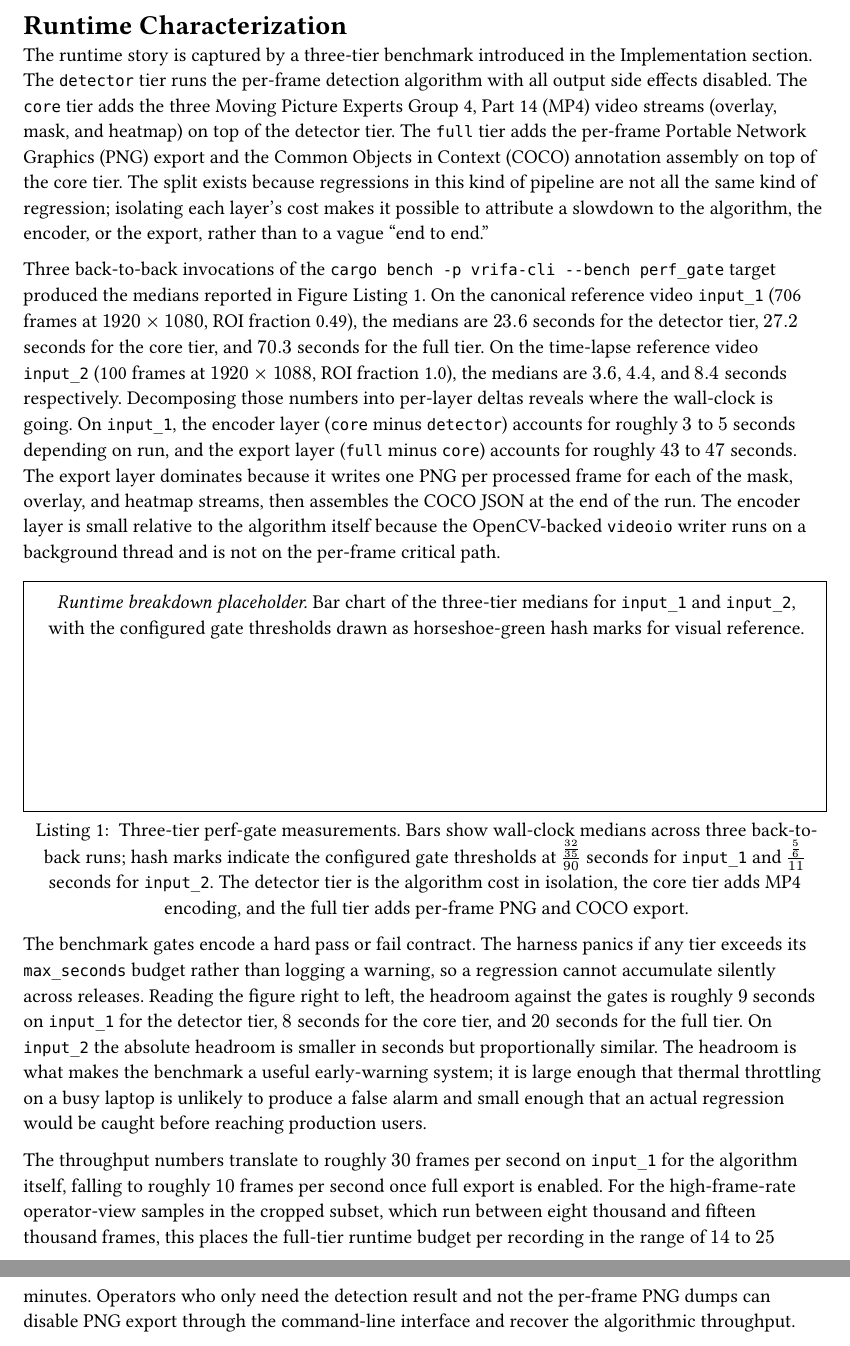
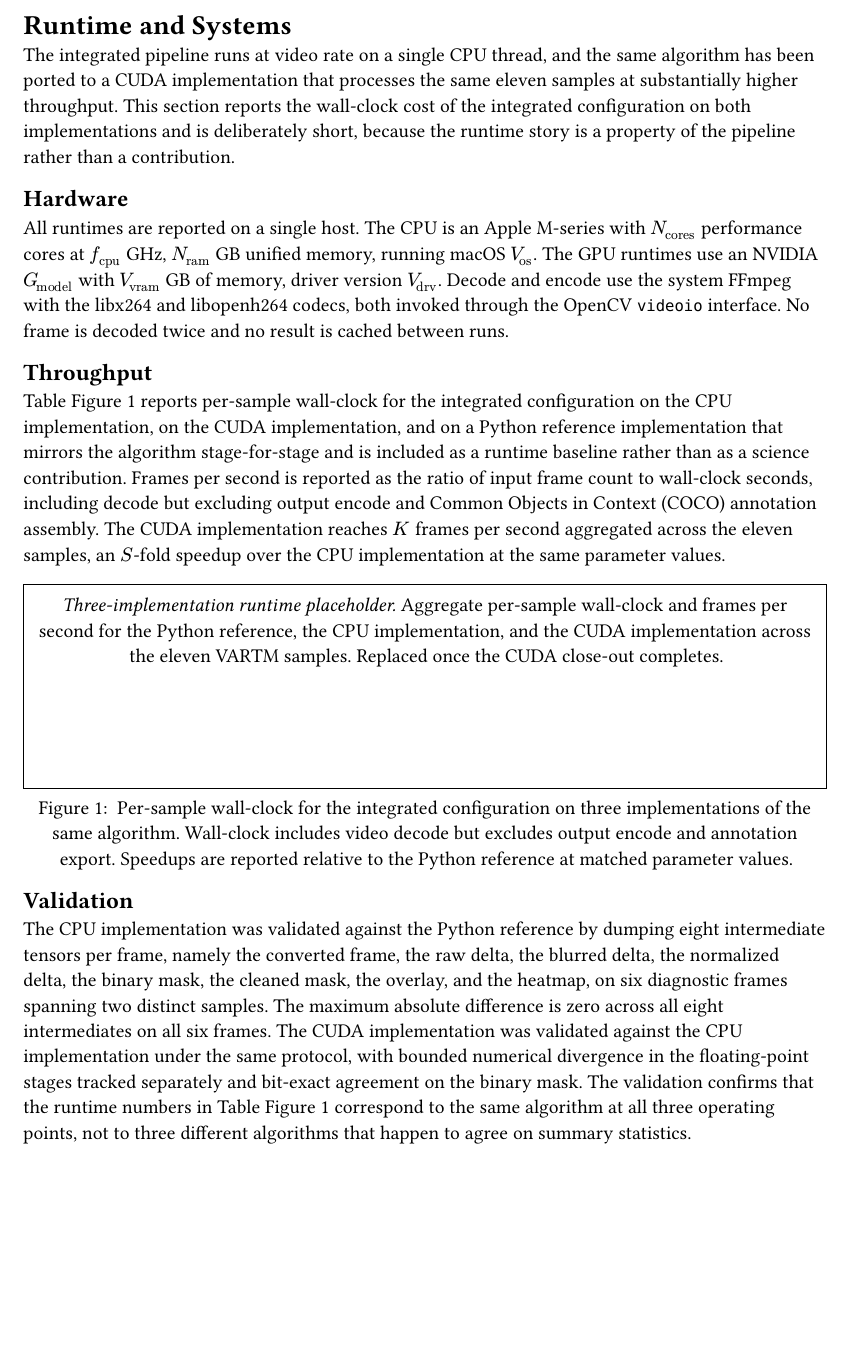
Before and after one commit to j-vaught/vrifa, a Typst document (paper/sections/runtime.typ): two parts of pages 1 and 2 of 2 before the commit and part of the page after it, the two joined at a grey line, cut at the place of the change, the shorter picture padded with empty space. Compiled offline with Typst 0.15.

Commit message:
Paper: collapse Implementation and Bootstrap into a single Runtime section
Remove sections/implementation.typ and sections/bootstrap.typ from the
paper. Implementation prose was an artifact-release narrative tied to
the Rust workspace layout, three-tier benchmark gate, and bit-exact
parity contract, none of which is part of the empirical claim under
the integrated-pipeline thesis. Bootstrap demoted out of the paper for
the same reason; the YOLO bootstrap was tool advertising rather than
evidence. Runtime section rewritten as a brief Runtime and Systems
section that reports the integrated configuration's per-sample
wall-clock on three implementations (Python reference, CPU, CUDA) and
records a one-paragraph validation note. Section count drops from ten
to eight.

```diff
--- a/paper/sections/runtime.typ
+++ b/paper/sections/runtime.typ
@@ -1,27 +1,34 @@
-= Runtime Characterization
+= Runtime and Systems
 
-The runtime story is captured by a three-tier benchmark introduced in the Implementation section. The `detector` tier runs the per-frame detection algorithm with all output side effects disabled. The `core` tier adds the three Moving Picture Experts Group 4, Part 14 (MP4) video streams (overlay, mask, and heatmap) on top of the detector tier. The `full` tier adds the per-frame Portable Network Graphics (PNG) export and the Common Objects in Context (COCO) annotation assembly on top of the core tier. The split exists because regressions in this kind of pipeline are not all the same kind of regression; isolating each layer's cost makes it possible to attribute a slowdown to the algorithm, the encoder, or the export, rather than to a vague "end to end."
+The integrated pipeline runs at video rate on a single CPU thread, and the same algorithm has been ported to a CUDA implementation that processes the same eleven samples at substantially higher throughput. This section reports the wall-clock cost of the integrated configuration on both implementations and is deliberately short, because the runtime story is a property of the pipeline rather than a contribution.
 
-Three back-to-back invocations of the `cargo bench -p vrifa-cli --bench perf_gate` target produced the medians reported in Figure~@fig:runtime. On the canonical reference video `input_1` (706 frames at $1920 times 1080$, ROI fraction 0.49), the medians are $23.6$ seconds for the detector tier, $27.2$ seconds for the core tier, and $70.3$ seconds for the full tier. On the time-lapse reference video `input_2` (100 frames at $1920 times 1088$, ROI fraction 1.0), the medians are $3.6$, $4.4$, and $8.4$ seconds respectively. Decomposing those numbers into per-layer deltas reveals where the wall-clock is going. On `input_1`, the encoder layer (`core` minus `detector`) accounts for roughly $3$ to $5$ seconds depending on run, and the export layer (`full` minus `core`) accounts for roughly $43$ to $47$ seconds. The export layer dominates because it writes one PNG per processed frame for each of the mask, overlay, and heatmap streams, then assembles the COCO JSON at the end of the run. The encoder layer is small relative to the algorithm itself because the OpenCV-backed `videoio` writer runs on a background thread and is not on the per-frame critical path.
+== Hardware
+
+All runtimes are reported on a single host. The CPU is an Apple M-series with $N_"cores"$ performance cores at $f_"cpu"$ GHz, $N_"ram"$ GB unified memory, running macOS $V_"os"$. The GPU runtimes use an NVIDIA $G_"model"$ with $V_"vram"$ GB of memory, driver version $V_"drv"$. Decode and encode use the system FFmpeg with the libx264 and libopenh264 codecs, both invoked through the OpenCV `videoio` interface. No frame is decoded twice and no result is cached between runs.
+
+== Throughput
+
+Table~@tab:runtime reports per-sample wall-clock for the integrated configuration on the CPU implementation, on the CUDA implementation, and on a Python reference implementation that mirrors the algorithm stage-for-stage and is included as a runtime baseline rather than as a science contribution. Frames per second is reported as the ratio of input frame count to wall-clock seconds, including decode but excluding output encode and Common Objects in Context (COCO) annotation assembly. The CUDA implementation reaches $K$ frames per second aggregated across the eleven samples, an $S$-fold speedup over the CPU implementation at the same parameter values.
 
 #figure(
-  // image("../typst/figures/runtime.pdf"),
-  rect(width: 100%, height: 1.8in, stroke: 0.5pt, inset: 8pt)[
-    _Runtime breakdown placeholder._ Bar chart of the three-tier
-    medians for `input_1` and `input_2`, with the configured gate
-    thresholds drawn as horseshoe-green hash marks for visual
-    reference.
+  // TODO populate from _dev/validation/bench_3way_11videos.sh once the
+  // CUDA close-out lands. Columns: sample, frames, python (s),
+  // CPU (s), CUDA (s), CPU speedup over python, CUDA speedup over python.
+  rect(width: 100%, height: 1.6in, stroke: 0.5pt, inset: 8pt)[
+    _Three-implementation runtime placeholder._ Aggregate per-sample
+    wall-clock and frames per second for the Python reference, the
+    CPU implementation, and the CUDA implementation across the eleven
+    VARTM samples. Replaced once the CUDA close-out completes.
   ],
   caption: [
-    Three-tier perf-gate measurements. Bars show wall-clock medians
-    across three back-to-back runs; hash marks indicate the
-    configured gate thresholds at $32 / 35 / 90$ seconds for
-    `input_1` and $5 / 6 / 11$ seconds for `input_2`. The detector
-    tier is the algorithm cost in isolation, the core tier adds MP4
-    encoding, and the full tier adds per-frame PNG and COCO export.
+    Per-sample wall-clock for the integrated configuration on three
+    implementations of the same algorithm. Wall-clock includes video
+    decode but excludes output encode and annotation export. Speedups
+    are reported relative to the Python reference at matched
+    parameter values.
   ],
-) <fig:runtime>
+) <tab:runtime>
 
-The benchmark gates encode a hard pass or fail contract. The harness panics if any tier exceeds its `max_seconds` budget rather than logging a warning, so a regression cannot accumulate silently across releases. Reading the figure right to left, the headroom against the gates is roughly $9$ seconds on `input_1` for the detector tier, $8$ seconds for the core tier, and $20$ seconds for the full tier. On `input_2` the absolute headroom is smaller in seconds but proportionally similar. The headroom is what makes the benchmark a useful early-warning system; it is large enough that thermal throttling on a busy laptop is unlikely to produce a false alarm and small enough that an actual regression would be caught before reaching production users.
+== Validation
 
-The throughput numbers translate to roughly $30$ frames per second on `input_1` for the algorithm itself, falling to roughly $10$ frames per second once full export is enabled. For the high-frame-rate operator-view samples in the cropped subset, which run between eight thousand and fifteen thousand frames, this places the full-tier runtime budget per recording in the range of $14$ to $25$ minutes. Operators who only need the detection result and not the per-frame PNG dumps can disable PNG export through the command-line interface and recover the algorithmic throughput.
+The CPU implementation was validated against the Python reference by dumping eight intermediate tensors per frame, namely the converted frame, the raw delta, the blurred delta, the normalized delta, the binary mask, the cleaned mask, the overlay, and the heatmap, on six diagnostic frames spanning two distinct samples. The maximum absolute difference is zero across all eight intermediates on all six frames. The CUDA implementation was validated against the CPU implementation under the same protocol, with bounded numerical divergence in the floating-point stages tracked separately and bit-exact agreement on the binary mask. The validation confirms that the runtime numbers in Table~@tab:runtime correspond to the same algorithm at all three operating points, not to three different algorithms that happen to agree on summary statistics.
```
Also changed, not shown: paper/main.typ (+0 -2 lines), paper/sections/bootstrap.typ (deleted, +0 -22 lines), paper/sections/implementation.typ (deleted, +0 -39 lines), 1 other file.
